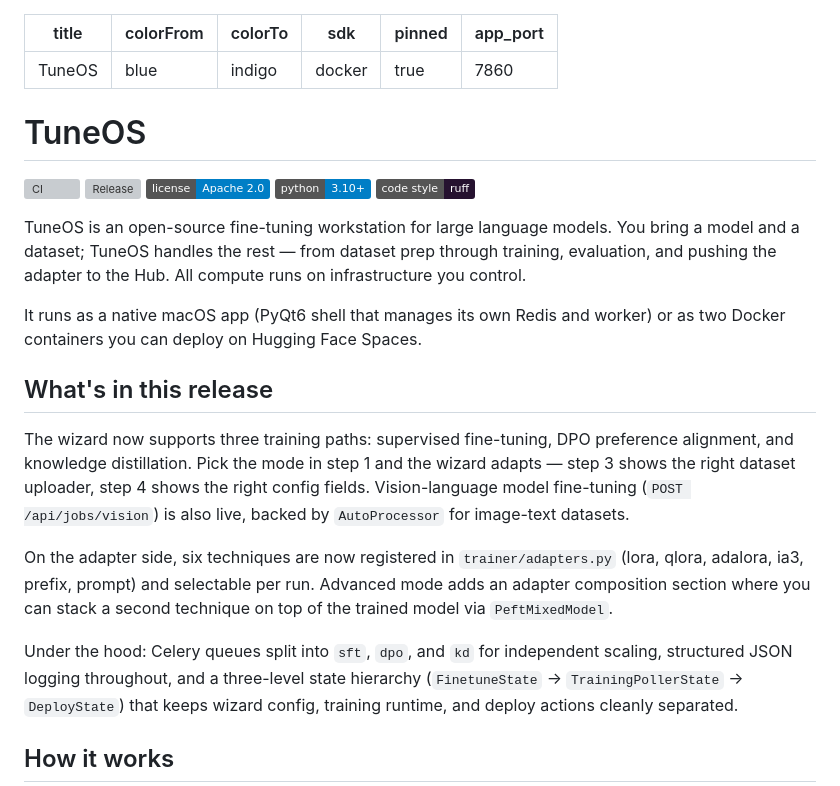
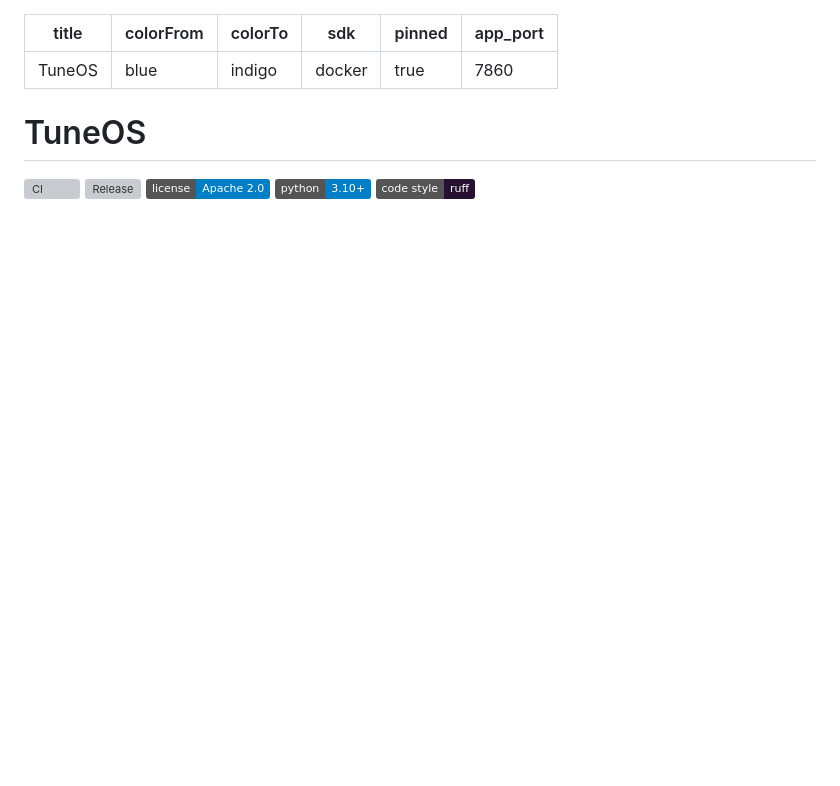
Before and after one commit to SahilKumar75/TuneOS, a Markdown page: README.md, the part around one of its changes. Rendered like a GitHub page; badges without logos; blank space fills up the shorter version; grey boxes are pictures that could not be loaded.

```diff
--- a/README.md
+++ b/README.md
@@ -15,17 +15,3 @@ app_port: 7860
 [![Python](https://img.shields.io/badge/python-3.10%2B-blue.svg)](https://www.python.org/)
 [![Code style: Ruff](https://img.shields.io/badge/code%20style-ruff-261230.svg)](https://github.com/astral-sh/ruff)
 
-TuneOS is an open-source fine-tuning workstation for large language models. You bring a model and a dataset; TuneOS handles the rest — from dataset prep through training, evaluation, and pushing the adapter to the Hub. All compute runs on infrastructure you control.
-
-It runs as a native macOS app (PyQt6 shell that manages its own Redis and worker) or as two Docker containers you can deploy on Hugging Face Spaces.
-
-## What's in this release
-
-The wizard now supports three training paths: supervised fine-tuning, DPO preference alignment, and knowledge distillation. Pick the mode in step 1 and the wizard adapts — step 3 shows the right dataset uploader, step 4 shows the right config fields. Vision-language model fine-tuning (`POST /api/jobs/vision`) is also live, backed by `AutoProcessor` for image-text datasets.
-
-On the adapter side, six techniques are now registered in `trainer/adapters.py` (lora, qlora, adalora, ia3, prefix, prompt) and selectable per run. Advanced mode adds an adapter composition section where you can stack a second technique on top of the trained model via `PeftMixedModel`.
-
-Under the hood: Celery queues split into `sft`, `dpo`, and `kd` for independent scaling, structured JSON logging throughout, and a three-level state hierarchy (`FinetuneState` → `TrainingPollerState` → `DeployState`) that keeps wizard config, training runtime, and deploy actions cleanly separated.
-
-## How it works
-
```
Also changed, not shown: other parts of README.md (+16 -77 lines).
